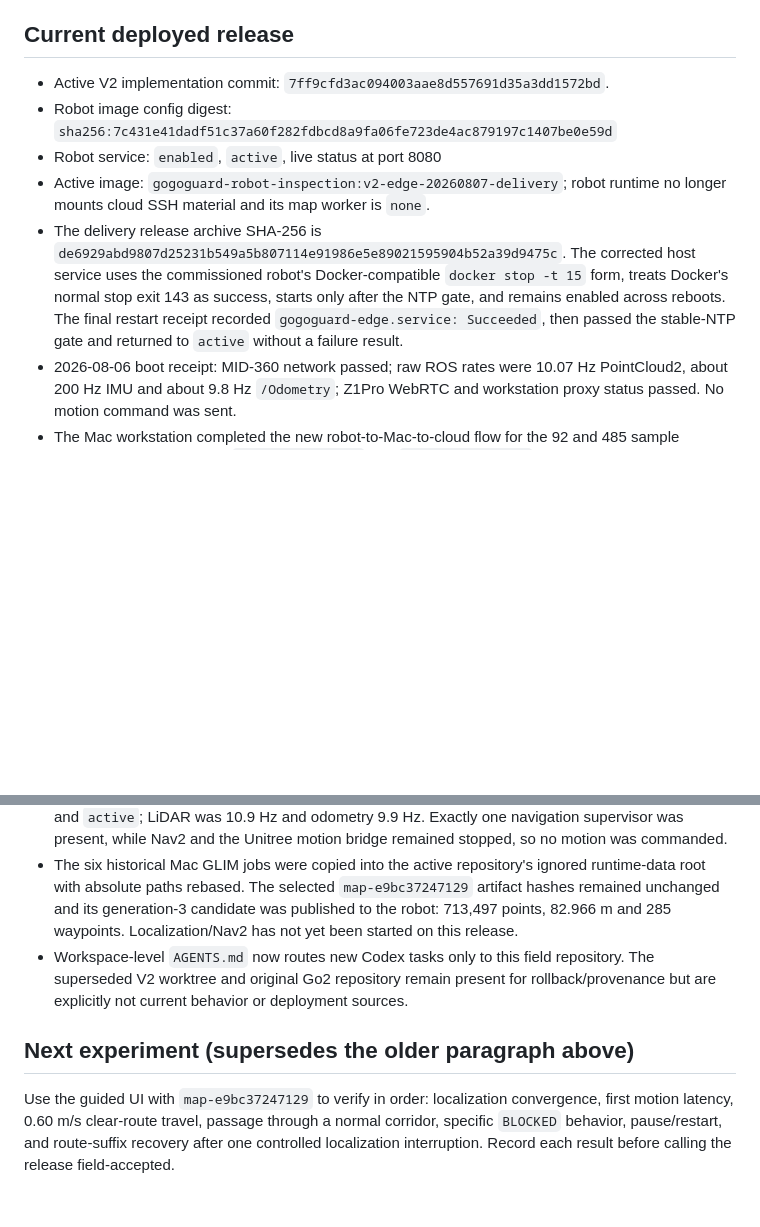
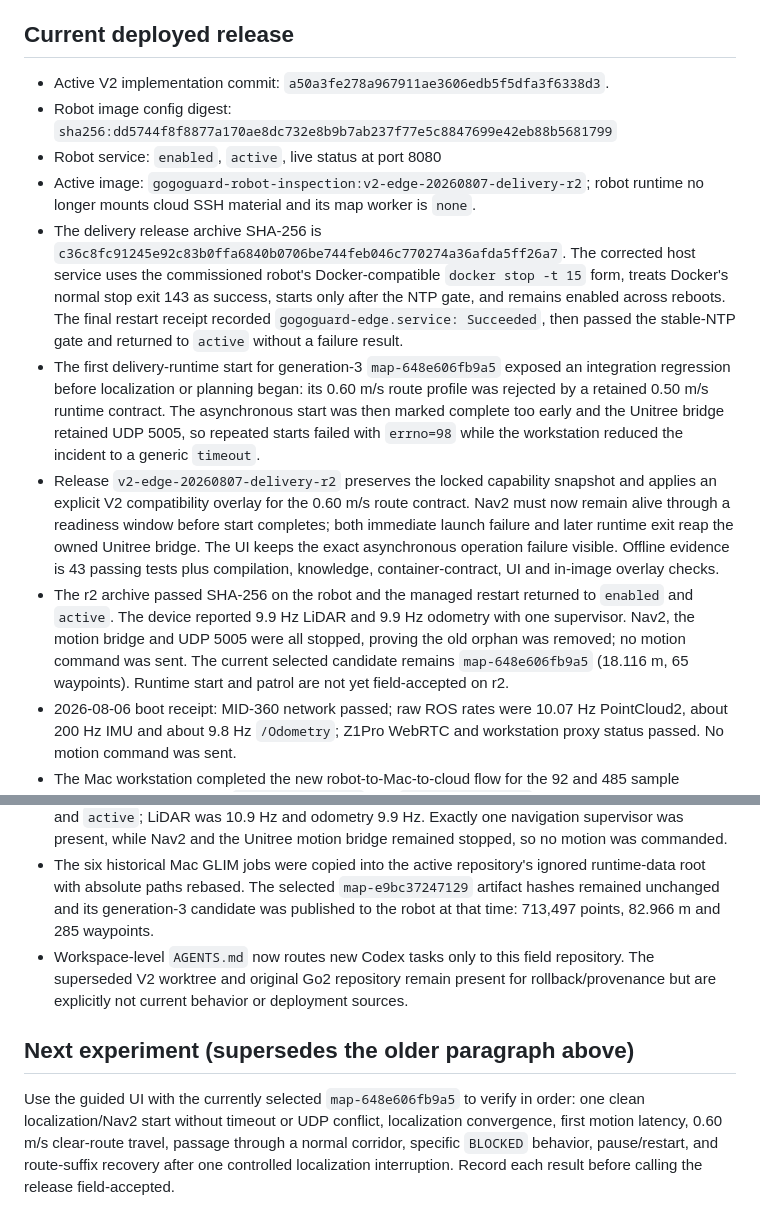
Before and after one commit to crb12546/gogoguard-robot-inspection-v2, a Markdown page: PROJECT_STATE.md, 2 parts joined by grey strips. Drawn GitHub-style; blank space fills up the shorter version.

Commit message:
docs: record navigation recovery deployment

```diff
--- a/PROJECT_STATE.md
+++ b/PROJECT_STATE.md
@@ -123,19 +123,38 @@ Updated: 2026-08-07
 
 ## Current deployed release
 
-- Active V2 implementation commit: `7ff9cfd3ac094003aae8d557691d35a3dd1572bd`.
+- Active V2 implementation commit: `a50a3fe278a967911ae3606edb5f5dfa3f6338d3`.
 - Robot image config digest:
-  `sha256:7c431e41dadf51c37a60f282fdbcd8a9fa06fe723de4ac879197c1407be0e59d`
+  `sha256:dd5744f8f8877a170ae8dc732e8b9b7ab237f77e5c8847699e42eb88b5681799`
 - Robot service: `enabled`, `active`, live status at port 8080
-- Active image: `gogoguard-robot-inspection:v2-edge-20260807-delivery`; robot runtime no
-  longer mounts cloud SSH material and its map worker is `none`.
+- Active image: `gogoguard-robot-inspection:v2-edge-20260807-delivery-r2`; robot
+  runtime no longer mounts cloud SSH material and its map worker is `none`.
 - The delivery release archive SHA-256 is
-  `de6929abd9807d25231b549a5b807114e91986e5e89021595904b52a39d9475c`.
+  `c36c8fc91245e92c83b0ffa6840b0706be744feb046c770274a36afda5ff26a7`.
   The corrected host service uses the commissioned robot's Docker-compatible
   `docker stop -t 15` form, treats Docker's normal stop exit 143 as success,
   starts only after the NTP gate, and remains enabled across reboots.
   The final restart receipt recorded `gogoguard-edge.service: Succeeded`, then
   passed the stable-NTP gate and returned to `active` without a failure result.
+- The first delivery-runtime start for generation-3 `map-648e606fb9a5`
+  exposed an integration regression before localization or planning began:
+  its 0.60 m/s route profile was rejected by a retained 0.50 m/s runtime
+  contract. The asynchronous start was then marked complete too early and the
+  Unitree bridge retained UDP 5005, so repeated starts failed with `errno=98`
+  while the workstation reduced the incident to a generic `timeout`.
+- Release `v2-edge-20260807-delivery-r2` preserves the locked capability
+  snapshot and applies an explicit V2 compatibility overlay for the 0.60 m/s
+  route contract. Nav2 must now remain alive through a readiness window before
+  start completes; both immediate launch failure and later runtime exit reap
+  the owned Unitree bridge. The UI keeps the exact asynchronous operation
+  failure visible. Offline evidence is 43 passing tests plus compilation,
+  knowledge, container-contract, UI and in-image overlay checks.
+- The r2 archive passed SHA-256 on the robot and the managed restart returned
+  to `enabled` and `active`. The device reported 9.9 Hz LiDAR and 9.9 Hz
+  odometry with one supervisor. Nav2, the motion bridge and UDP 5005 were all
+  stopped, proving the old orphan was removed; no motion command was sent.
+  The current selected candidate remains `map-648e606fb9a5` (18.116 m, 65
+  waypoints). Runtime start and patrol are not yet field-accepted on r2.
 - 2026-08-06 boot receipt: MID-360 network passed; raw ROS rates were 10.07 Hz
   PointCloud2, about 200 Hz IMU and about 9.8 Hz `/Odometry`; Z1Pro WebRTC and
   workstation proxy status passed. No motion command was sent.
@@ -348,8 +367,8 @@ engineering evidence and should not be treated as the field navigation map.
 - The six historical Mac GLIM jobs were copied into the active repository's
   ignored runtime-data root with absolute paths rebased. The selected
   `map-e9bc37247129` artifact hashes remained unchanged and its generation-3
-  candidate was published to the robot: 713,497 points, 82.966 m and 285
-  waypoints. Localization/Nav2 has not yet been started on this release.
+  candidate was published to the robot at that time: 713,497 points, 82.966 m
+  and 285 waypoints.
 - Workspace-level `AGENTS.md` now routes new Codex tasks only to this field
   repository. The superseded V2 worktree and original Go2 repository remain
   present for rollback/provenance but are explicitly not current behavior or
@@ -357,8 +376,9 @@ engineering evidence and should not be treated as the field navigation map.
 
 ## Next experiment (supersedes the older paragraph above)
 
-Use the guided UI with `map-e9bc37247129` to verify in order: localization
-convergence, first motion latency, 0.60 m/s clear-route travel, passage through
-a normal corridor, specific `BLOCKED` behavior, pause/restart, and route-suffix
-recovery after one controlled localization interruption. Record each result
-before calling the release field-accepted.
+Use the guided UI with the currently selected `map-648e606fb9a5` to verify in
+order: one clean localization/Nav2 start without timeout or UDP conflict,
+localization convergence, first motion latency, 0.60 m/s clear-route travel,
+passage through a normal corridor, specific `BLOCKED` behavior, pause/restart,
+and route-suffix recovery after one controlled localization interruption.
+Record each result before calling the release field-accepted.
```
